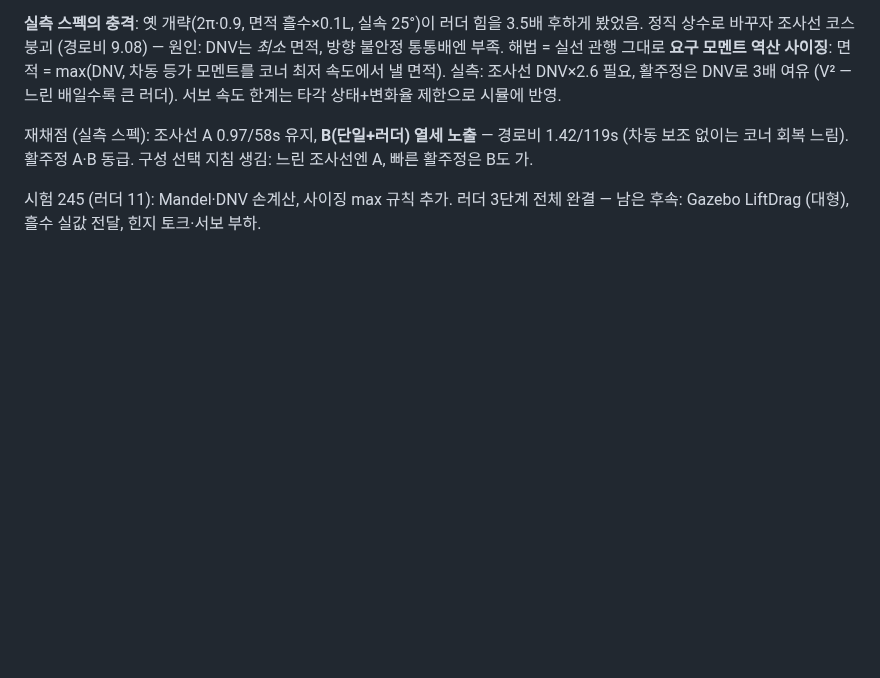
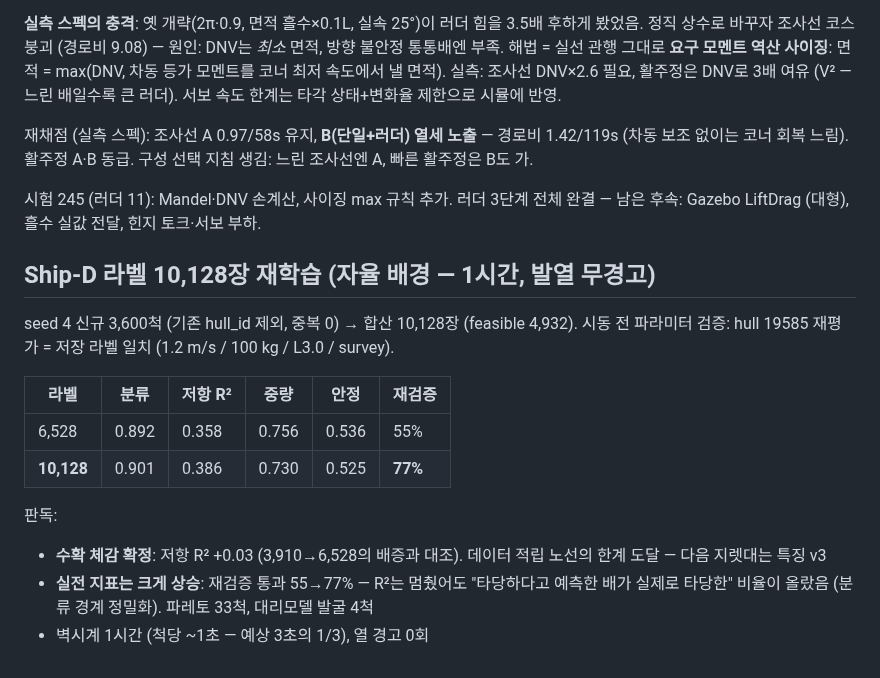
Before and after one commit to unmatsutake377-rgb/ship-ai-design-project, a Markdown page: docs/worklog/2026-08-03.md, the part around the change. GitHub-like rendering; blank space fills up the shorter version.

Commit message:
docs: worklog — Ship-D 라벨 10,128장 성적표 (수확 체감 확정, 재검증 77%)
Co-Authored-By: Claude Fable 5 <noreply@anthropic.com>

```diff
--- a/docs/worklog/2026-08-03.md
+++ b/docs/worklog/2026-08-03.md
@@ -127,3 +127,22 @@ A·B 동급. 구성 선택 지침 생김: 느린 조사선엔 A, 빠른 활주
 시험 245 (러더 11): Mandel·DNV 손계산, 사이징 max 규칙 추가.
 러더 3단계 전체 완결 — 남은 후속: Gazebo LiftDrag (대형), 흘수
 실값 전달, 힌지 토크·서보 부하.
+
+## Ship-D 라벨 10,128장 재학습 (자율 배경 — 1시간, 발열 무경고)
+
+seed 4 신규 3,600척 (기존 hull_id 제외, 중복 0) → 합산 10,128장
+(feasible 4,932). 시동 전 파라미터 검증: hull 19585 재평가 = 저장
+라벨 일치 (1.2 m/s / 100 kg / L3.0 / survey).
+
+| 라벨 | 분류 | 저항 R² | 중량 | 안정 | 재검증 |
+|---|---|---|---|---|---|
+| 6,528 | 0.892 | 0.358 | 0.756 | 0.536 | 55% |
+| **10,128** | 0.901 | 0.386 | 0.730 | 0.525 | **77%** |
+
+판독:
+- **수확 체감 확정**: 저항 R² +0.03 (3,910→6,528의 배증과 대조).
+  데이터 적립 노선의 한계 도달 — 다음 지렛대는 특징 v3
+- **실전 지표는 크게 상승**: 재검증 통과 55→77% — R²는 멈췄어도
+  "타당하다고 예측한 배가 실제로 타당한" 비율이 올랐음 (분류 경계
+  정밀화). 파레토 33척, 대리모델 발굴 4척
+- 벽시계 1시간 (척당 ~1초 — 예상 3초의 1/3), 열 경고 0회
```
